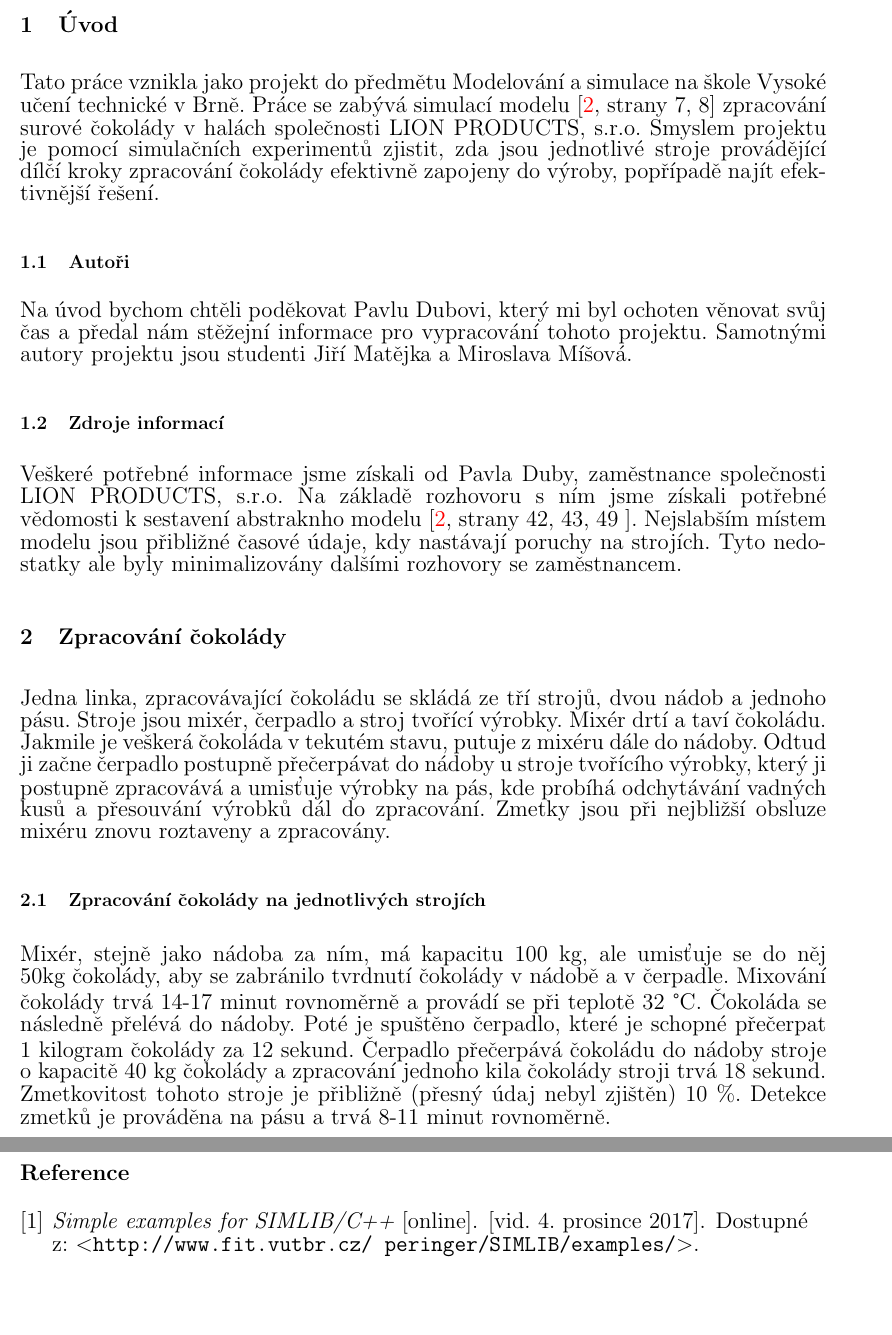
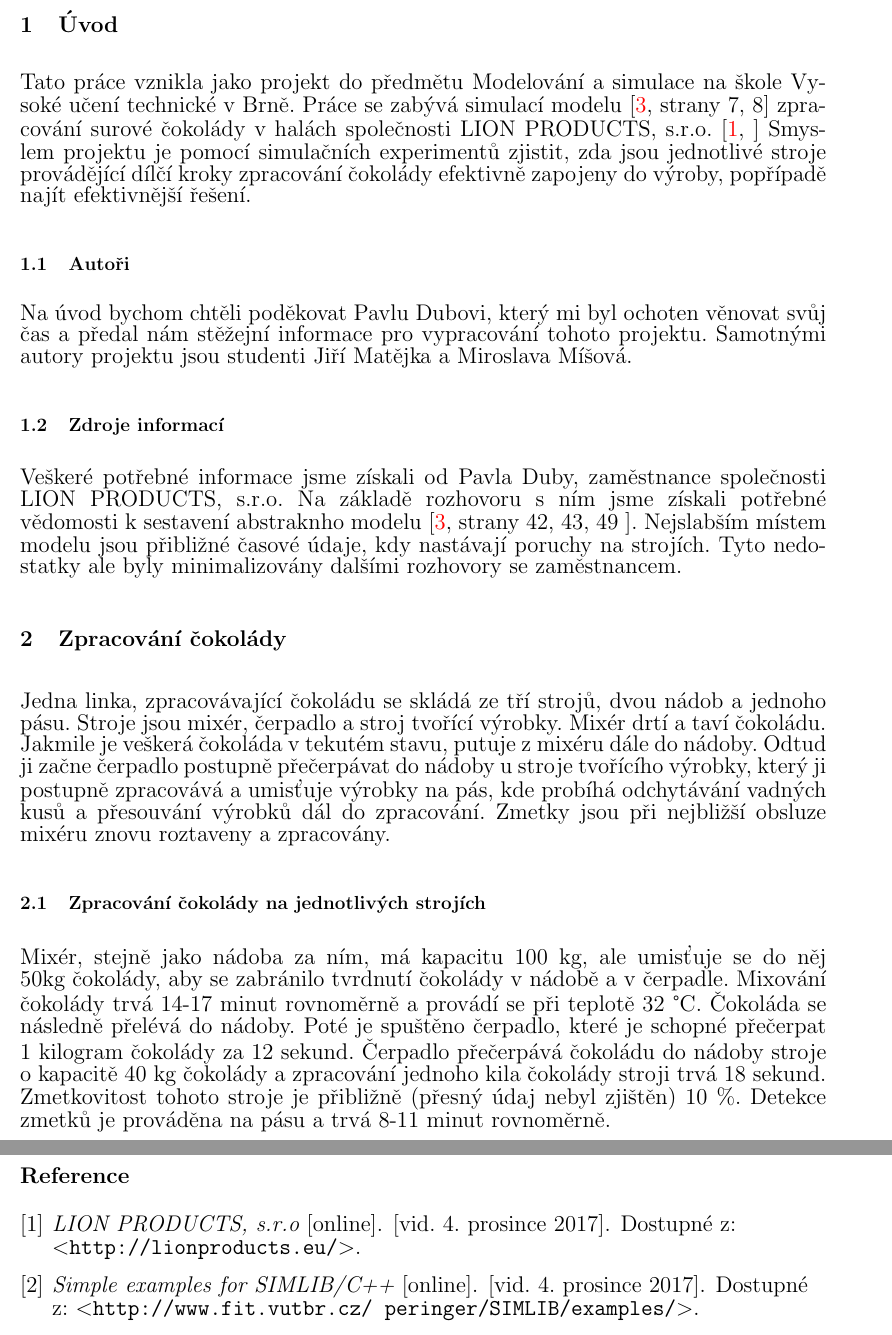
Before and after one commit to tehryn/IMS, a LaTeX document (pdflatex/ims.tex): two parts of pages 3 and 17 of 17, joined at a grey line, cut so that both start at the same text, the shorter picture padded with empty space. Compiled offline with pdfLaTeX; the source files are stored in an older character set and shown here as Unicode.

Commit message:
lion citace

```diff
--- a/pdflatex/ims.tex
+++ b/pdflatex/ims.tex
@@ -50,7 +50,7 @@
     \section{Úvod}
         Tato práce vznikla jako projekt do předmětu Modelování a simulace na škole
 		Vysoké učení technické v Brně. Práce se zabývá simulací modelu \cite[strany 7, 8]{web:prednasky} zpracování
-		surové čokolády v halách společnosti LION PRODUCTS, s.r.o. Smyslem projektu
+		surové čokolády v halách společnosti LION PRODUCTS, s.r.o. \cite[]{web:lion} Smyslem projektu
 		je pomocí simulačních experimentů zjistit, zda jsou jednotlivé stroje
 		provádějící dílčí kroky zpracování čokolády efektivně zapojeny do výroby,
 		popřípadě najít efektivnější řešení.
```
